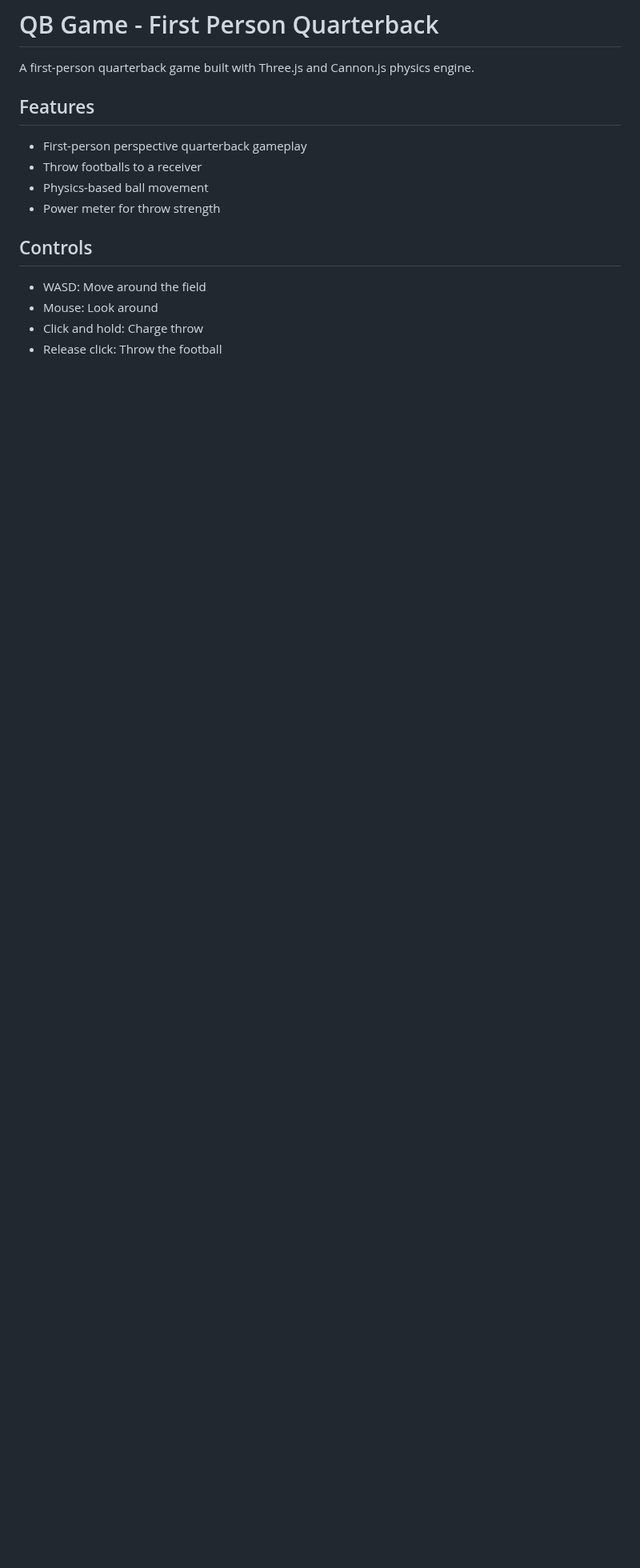
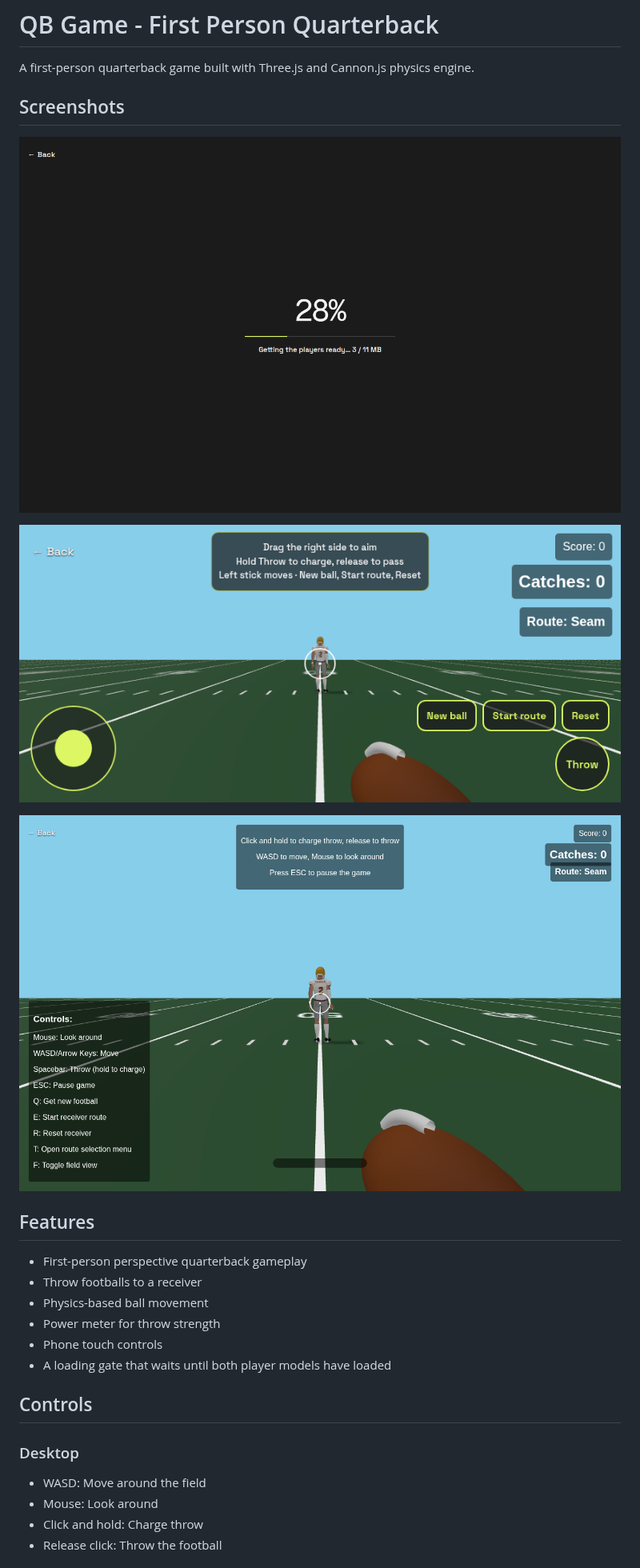
Before and after one commit to mihailapuste/threejs-qb-simulator, a Markdown page: README.md, the part around one of its changes. Shown at 80% size. Drawn GitHub-style; pictures changed too: docs/screenshots/desktop.png (added), docs/screenshots/loading.png (added), docs/screenshots/touch-landscape.png (added); blank space fills up the shorter version.

```diff
--- a/README.md
+++ b/README.md
@@ -1,6 +1,14 @@
 # QB Game - First Person Quarterback
 
 A first-person quarterback game built with Three.js and Cannon.js physics engine.
+
+## Screenshots
+
+![Loading screen while the player models download](docs/screenshots/loading.png)
+
+![Landscape phone play with touch controls and a Back link](docs/screenshots/touch-landscape.png)
+
+![Desktop play after the quarterback and receiver models have loaded](docs/screenshots/desktop.png)
 
 ## Features
 
@@ -8,8 +16,12 @@ A first-person quarterback game built with Three.js and Cannon.js physics engine
 - Throw footballs to a receiver
 - Physics-based ball movement
 - Power meter for throw strength
+- Phone touch controls
+- A loading gate that waits until both player models have loaded
 
 ## Controls
+
+### Desktop
 
 - WASD: Move around the field
 - Mouse: Look around
```
Also changed, not shown: other parts of README.md (+14 -1 lines).
